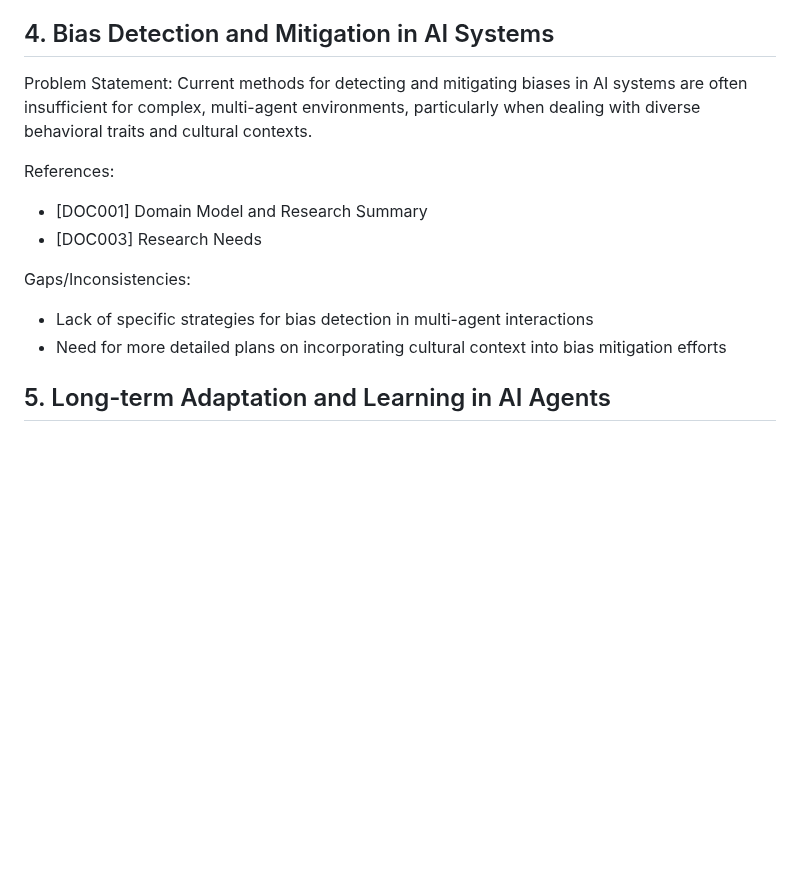
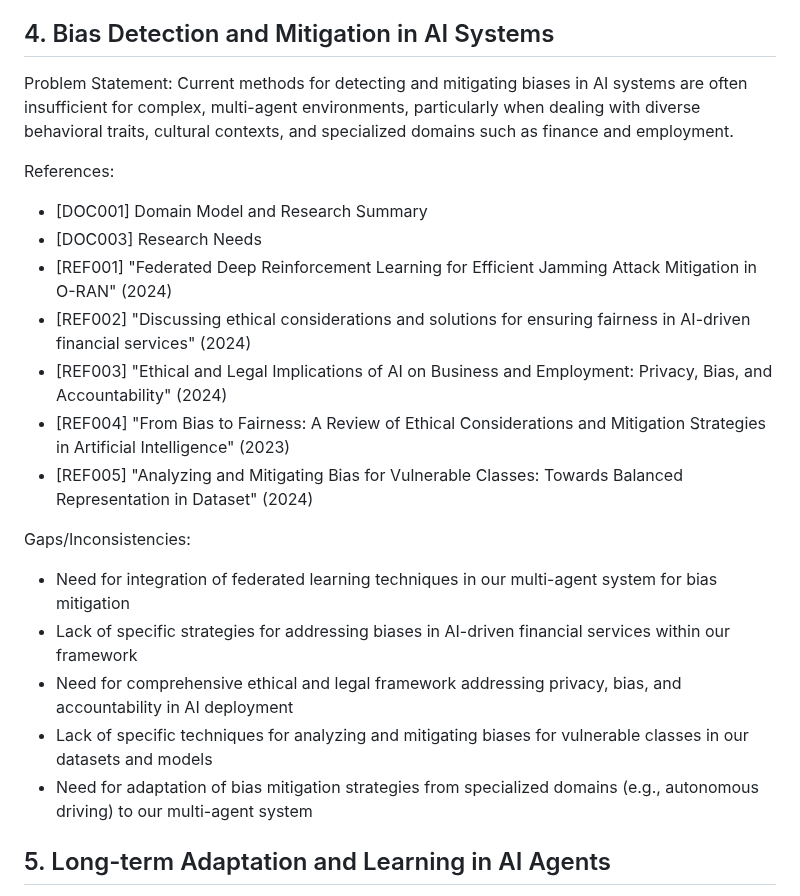
Before and after one commit to ryanklee/think-taink, a Markdown page: docs/problem_statements.md, the part around the change. Drawn GitHub-style; blank space fills up the shorter version.

Commit message:
feat: Integrate new research on bias detection and mitigation strategies for multi-agent AI systems

```diff
--- a/docs/problem_statements.md
+++ b/docs/problem_statements.md
@@ -45,15 +45,23 @@ Gaps/Inconsistencies:
 
 ## 4. Bias Detection and Mitigation in AI Systems
 
-Problem Statement: Current methods for detecting and mitigating biases in AI systems are often insufficient for complex, multi-agent environments, particularly when dealing with diverse behavioral traits and cultural contexts.
+Problem Statement: Current methods for detecting and mitigating biases in AI systems are often insufficient for complex, multi-agent environments, particularly when dealing with diverse behavioral traits, cultural contexts, and specialized domains such as finance and employment.
 
 References:
 - [DOC001] Domain Model and Research Summary
 - [DOC003] Research Needs
+- [REF001] "Federated Deep Reinforcement Learning for Efficient Jamming Attack Mitigation in O-RAN" (2024)
+- [REF002] "Discussing ethical considerations and solutions for ensuring fairness in AI-driven financial services" (2024)
+- [REF003] "Ethical and Legal Implications of AI on Business and Employment: Privacy, Bias, and Accountability" (2024)
+- [REF004] "From Bias to Fairness: A Review of Ethical Considerations and Mitigation Strategies in Artificial Intelligence" (2023)
+- [REF005] "Analyzing and Mitigating Bias for Vulnerable Classes: Towards Balanced Representation in Dataset" (2024)
 
 Gaps/Inconsistencies:
-- Lack of specific strategies for bias detection in multi-agent interactions
-- Need for more detailed plans on incorporating cultural context into bias mitigation efforts
+- Need for integration of federated learning techniques in our multi-agent system for bias mitigation
+- Lack of specific strategies for addressing biases in AI-driven financial services within our framework
+- Need for comprehensive ethical and legal framework addressing privacy, bias, and accountability in AI deployment
+- Lack of specific techniques for analyzing and mitigating biases for vulnerable classes in our datasets and models
+- Need for adaptation of bias mitigation strategies from specialized domains (e.g., autonomous driving) to our multi-agent system
 
 ## 5. Long-term Adaptation and Learning in AI Agents
 
```
Also changed, not shown: docs/domain_model_and_research_summary.md (+5 -0 lines), docs/research_needs.md (+7 -1 lines).
